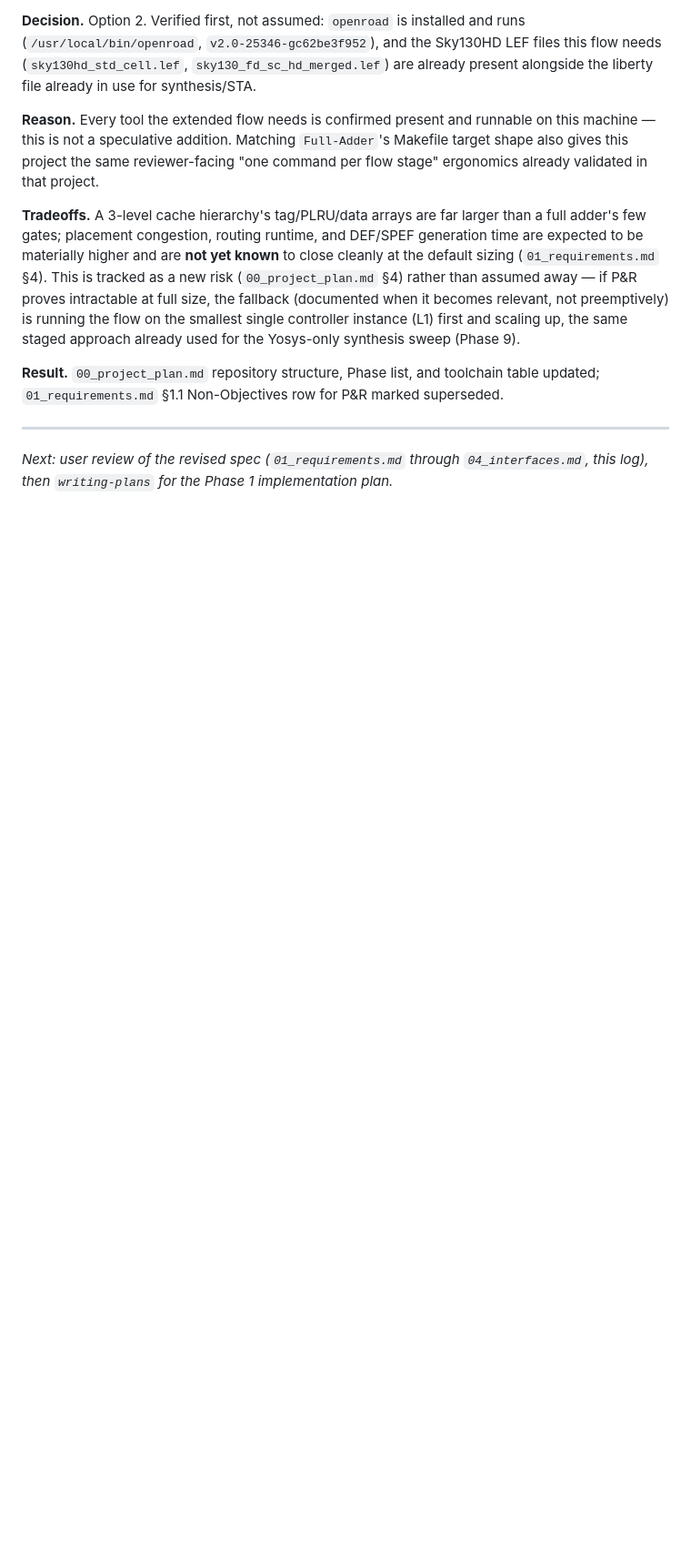
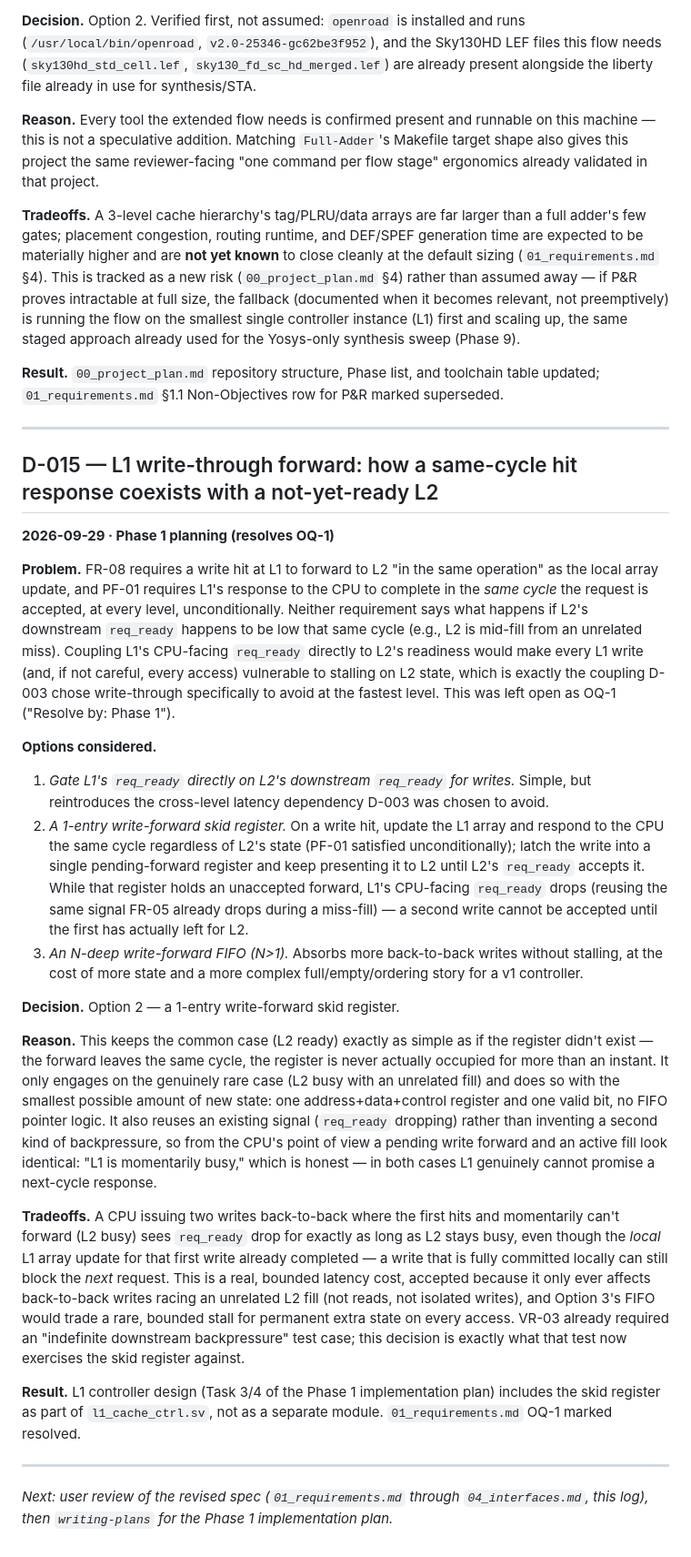
Before and after one commit to AbhijeetJ-512/mlc-cache-controller, a Markdown page: docs/engineering_log.md, the part around the change. Shown at 91% size. Drawn GitHub-style; blank space fills up the shorter version.

Commit message:
Resolve OQ-1: L1 write-forward skid register (D-015)
Fixes a gap between FR-08 (write-through forward "same operation" as the
local update) and PF-01 (same-cycle hit response, unconditionally): a
1-entry pending-forward register lets L1 respond to the CPU immediately
regardless of L2's readiness, reusing req_ready-drop as the only
backpressure signal instead of coupling L1's ready path to L2's state.

```diff
--- a/docs/engineering_log.md
+++ b/docs/engineering_log.md
@@ -497,5 +497,57 @@ synthesis sweep (Phase 9).
 
 ---
 
+## D-015 — L1 write-through forward: how a same-cycle hit response coexists with a not-yet-ready L2
+
+**2026-09-29 · Phase 1 planning (resolves OQ-1)**
+
+**Problem.** FR-08 requires a write hit at L1 to forward to L2 "in the same operation" as the
+local array update, and PF-01 requires L1's response to the CPU to complete in the *same cycle*
+the request is accepted, at every level, unconditionally. Neither requirement says what happens
+if L2's downstream `req_ready` happens to be low that same cycle (e.g., L2 is mid-fill from an
+unrelated miss). Coupling L1's CPU-facing `req_ready` directly to L2's readiness would make every
+L1 write (and, if not careful, every access) vulnerable to stalling on L2 state, which is exactly
+the coupling D-003 chose write-through specifically to avoid at the fastest level. This was left
+open as OQ-1 ("Resolve by: Phase 1").
+
+**Options considered.**
+
+1. *Gate L1's `req_ready` directly on L2's downstream `req_ready` for writes.* Simple, but
+   reintroduces the cross-level latency dependency D-003 was chosen to avoid.
+2. *A 1-entry write-forward skid register.* On a write hit, update the L1 array and respond to
+   the CPU the same cycle regardless of L2's state (PF-01 satisfied unconditionally); latch the
+   write into a single pending-forward register and keep presenting it to L2 until L2's
+   `req_ready` accepts it. While that register holds an unaccepted forward, L1's CPU-facing
+   `req_ready` drops (reusing the same signal FR-05 already drops during a miss-fill) — a second
+   write cannot be accepted until the first has actually left for L2.
+3. *An N-deep write-forward FIFO (N>1).* Absorbs more back-to-back writes without stalling, at
+   the cost of more state and a more complex full/empty/ordering story for a v1 controller.
+
+**Decision.** Option 2 — a 1-entry write-forward skid register.
+
+**Reason.** This keeps the common case (L2 ready) exactly as simple as if the register didn't
+exist — the forward leaves the same cycle, the register is never actually occupied for more than
+an instant. It only engages on the genuinely rare case (L2 busy with an unrelated fill) and does
+so with the smallest possible amount of new state: one address+data+control register and one
+valid bit, no FIFO pointer logic. It also reuses an existing signal (`req_ready` dropping) rather
+than inventing a second kind of backpressure, so from the CPU's point of view a pending write
+forward and an active fill look identical: "L1 is momentarily busy," which is honest — in both
+cases L1 genuinely cannot promise a next-cycle response.
+
+**Tradeoffs.** A CPU issuing two writes back-to-back where the first hits and momentarily can't
+forward (L2 busy) sees `req_ready` drop for exactly as long as L2 stays busy, even though the
+*local* L1 array update for that first write already completed — a write that is fully committed
+locally can still block the *next* request. This is a real, bounded latency cost, accepted because
+it only ever affects back-to-back writes racing an unrelated L2 fill (not reads, not isolated
+writes), and Option 3's FIFO would trade a rare, bounded stall for permanent extra state on every
+access. VR-03 already required an "indefinite downstream backpressure" test case; this decision
+is exactly what that test now exercises the skid register against.
+
+**Result.** L1 controller design (Task 3/4 of the Phase 1 implementation plan) includes the skid
+register as part of `l1_cache_ctrl.sv`, not as a separate module. `01_requirements.md` OQ-1 marked
+resolved.
+
+---
+
 *Next: user review of the revised spec (`01_requirements.md` through `04_interfaces.md`,
 this log), then `writing-plans` for the Phase 1 implementation plan.*
```
Also changed, not shown: docs/01_requirements.md (+1 -1 lines).
